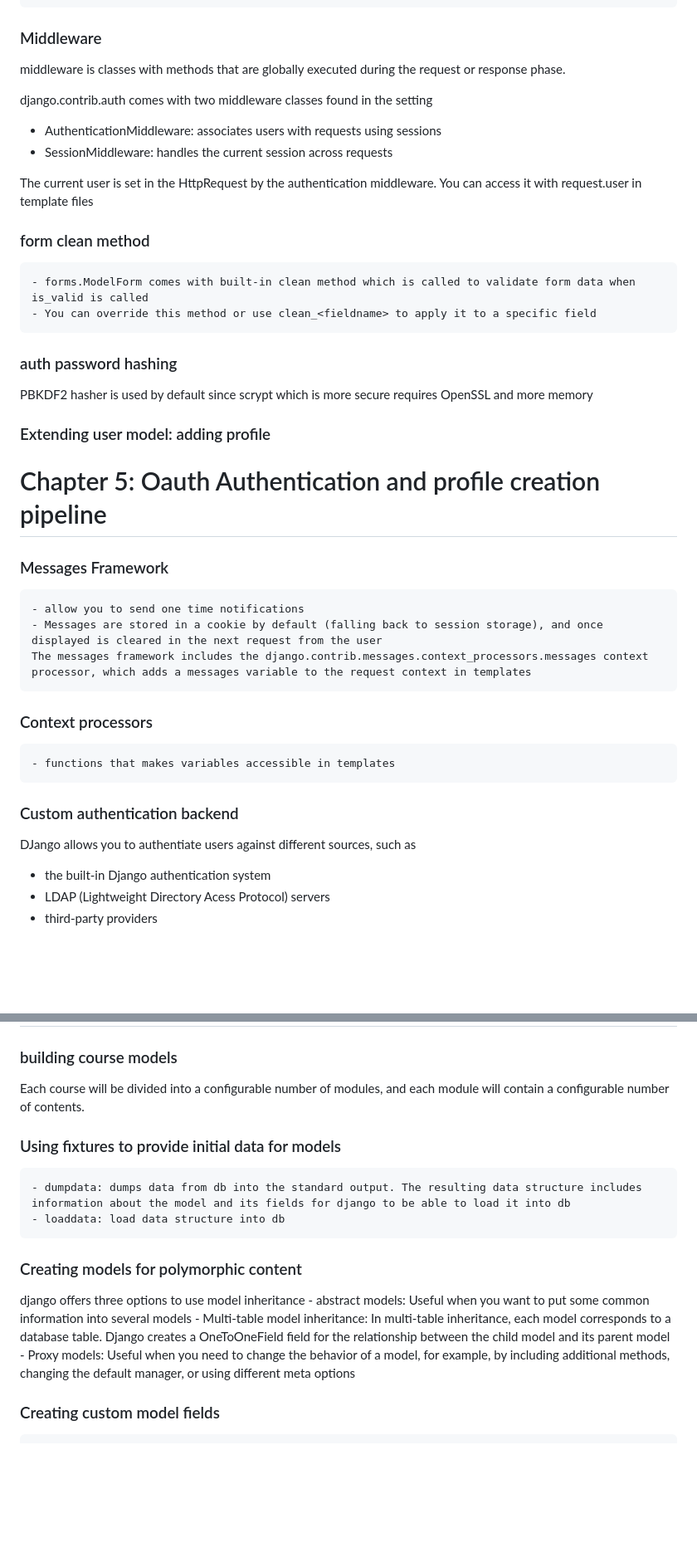
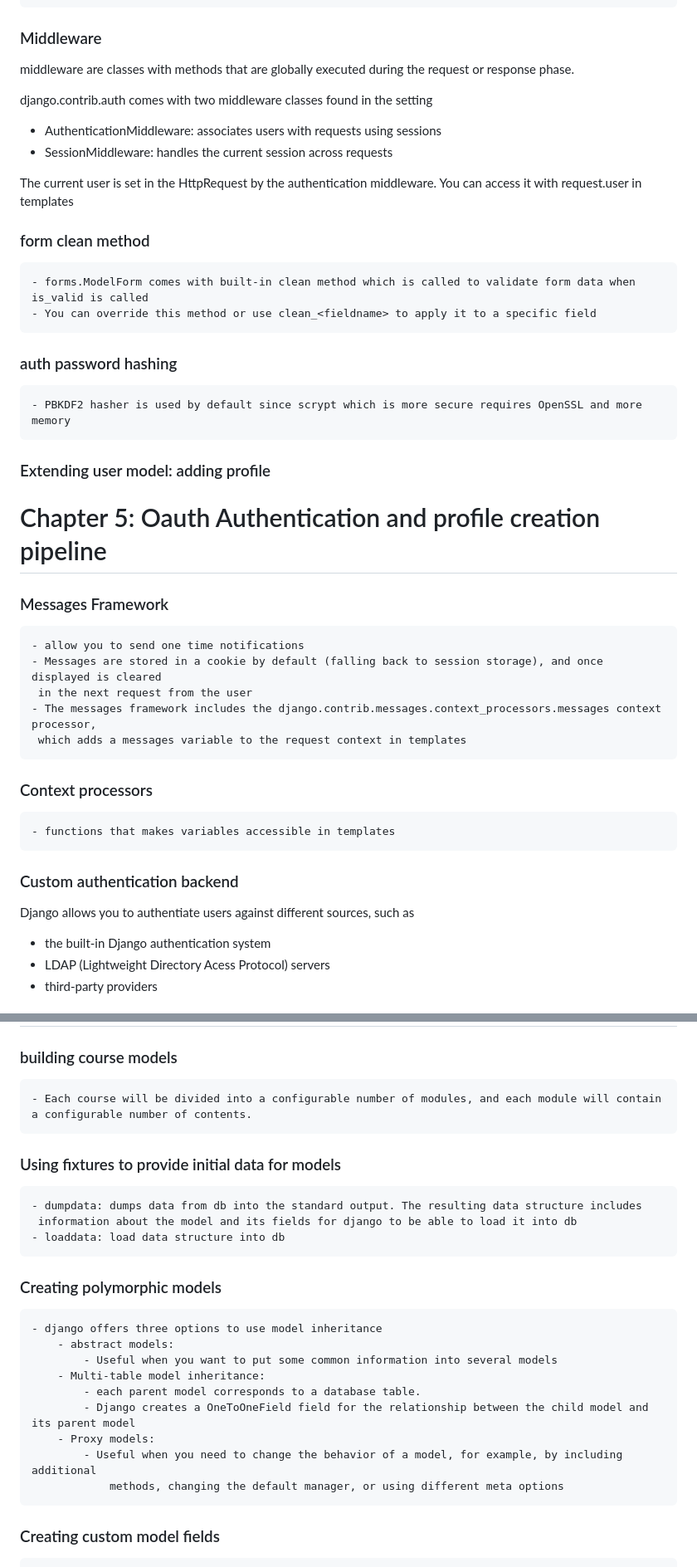
Before and after one commit to chris-sooseok/Django-by-5-example, a Markdown page: chapter.md, 2 parts joined by grey strips. Shown at 83% size. GitHub-like rendering; blank space fills up the shorter version.

Commit message:
Chapter.md complete

```diff
--- a/chapter.md
+++ b/chapter.md
@@ -76,20 +76,20 @@ python -m pip install django-taggit==5.0.1
     - You can always customize these templates, models, forms if you want
 
 ### Middleware
-middleware is classes with methods that are globally executed during the request or response phase.
+middleware are classes with methods that are globally executed during the request or response phase.
 
 django.contrib.auth comes with two middleware classes found in the setting
 - AuthenticationMiddleware: associates users with requests using sessions
 - SessionMiddleware: handles the current session across requests
 
-The current user is set in the HttpRequest by the authentication middleware. You can access it with request.user in template files
+The current user is set in the HttpRequest by the authentication middleware. You can access it with request.user in templates
 
 ### form clean method
     - forms.ModelForm comes with built-in clean method which is called to validate form data when is_valid is called
     - You can override this method or use clean_<fieldname> to apply it to a specific field
 
 ### auth password hashing
-PBKDF2 hasher is used by default since scrypt which is more secure requires OpenSSL and more memory
+    - PBKDF2 hasher is used by default since scrypt which is more secure requires OpenSSL and more memory
 
 ### Extending user model: adding profile
 
@@ -98,14 +98,16 @@ PBKDF2 hasher is used by default since scrypt which is more secure requires Open
 
 ### Messages Framework
     - allow you to send one time notifications
-    - Messages are stored in a cookie by default (falling back to session storage), and once displayed is cleared in the next request from the user
-    The messages framework includes the django.contrib.messages.context_processors.messages context processor, which adds a messages variable to the request context in templates
+    - Messages are stored in a cookie by default (falling back to session storage), and once displayed is cleared
+     in the next request from the user
+    - The messages framework includes the django.contrib.messages.context_processors.messages context processor,
+     which adds a messages variable to the request context in templates
 
 ### Context processors
     - functions that makes variables accessible in templates
 
 ### Custom authentication backend
-DJango allows you to authentiate users against different sources, such as
+Django allows you to authentiate users against different sources, such as
 - the built-in Django authentication system
 - LDAP (Lightweight Directory Acess Protocol) servers
 - third-party providers
@@ -396,17 +398,23 @@ Elearning-platform
 # Chapter 12: building e-learning platform
 
 ### building course models
-Each course will be divided into a configurable number of modules, and each module will contain a configurable number of contents.
+    - Each course will be divided into a configurable number of modules, and each module will contain a configurable number of contents.
 
 ### Using fixtures to provide initial data for models
-    - dumpdata: dumps data from db into the standard output. The resulting data structure includes information about the model and its fields for django to be able to load it into db
+    - dumpdata: dumps data from db into the standard output. The resulting data structure includes
+     information about the model and its fields for django to be able to load it into db
     - loaddata: load data structure into db
 
-### Creating models for polymorphic content
-django offers three options to use model inheritance
-    - abstract models: Useful when you want to put some common information into several models
-    - Multi-table model inheritance: In multi-table inheritance, each model corresponds to a database table. Django creates a OneToOneField field for the relationship between the child model and its parent model
-    - Proxy models: Useful when you need to change the behavior of a model, for example, by including additional methods, changing the default manager, or using different meta options
+### Creating polymorphic models
+    - django offers three options to use model inheritance
+        - abstract models:
+            - Useful when you want to put some common information into several models
+        - Multi-table model inheritance:
+            - each parent model corresponds to a database table.
+            - Django creates a OneToOneField field for the relationship between the child model and its parent model
+        - Proxy models:
+            - Useful when you need to change the behavior of a model, for example, by including additional
+                methods, changing the default manager, or using different meta options
 
 ### Creating custom model fields
     - you can also create your own model fields to store custom data or alter the behavior of existing
```
Also changed, not shown: other parts of chapter.md (+8 -7 lines).
